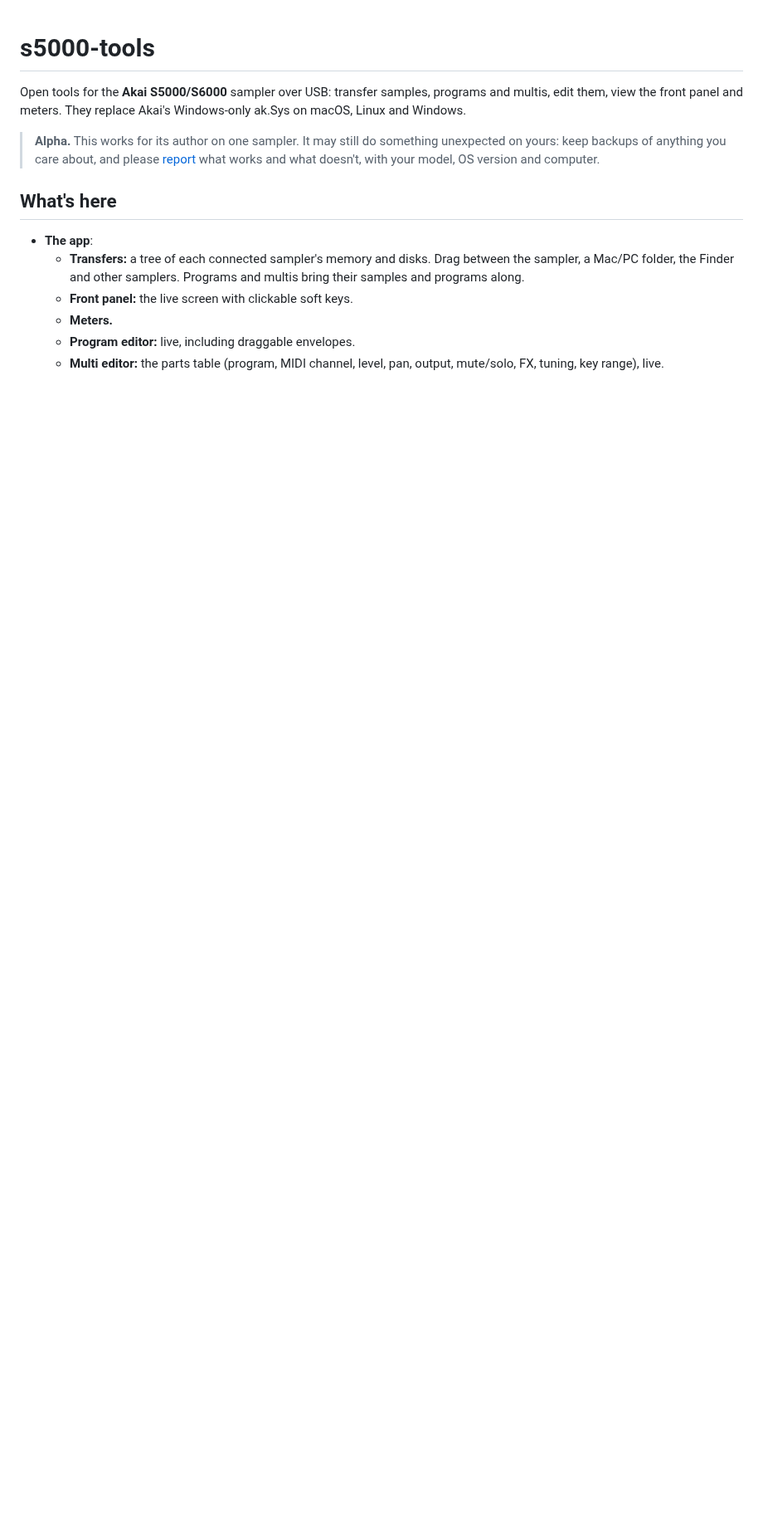
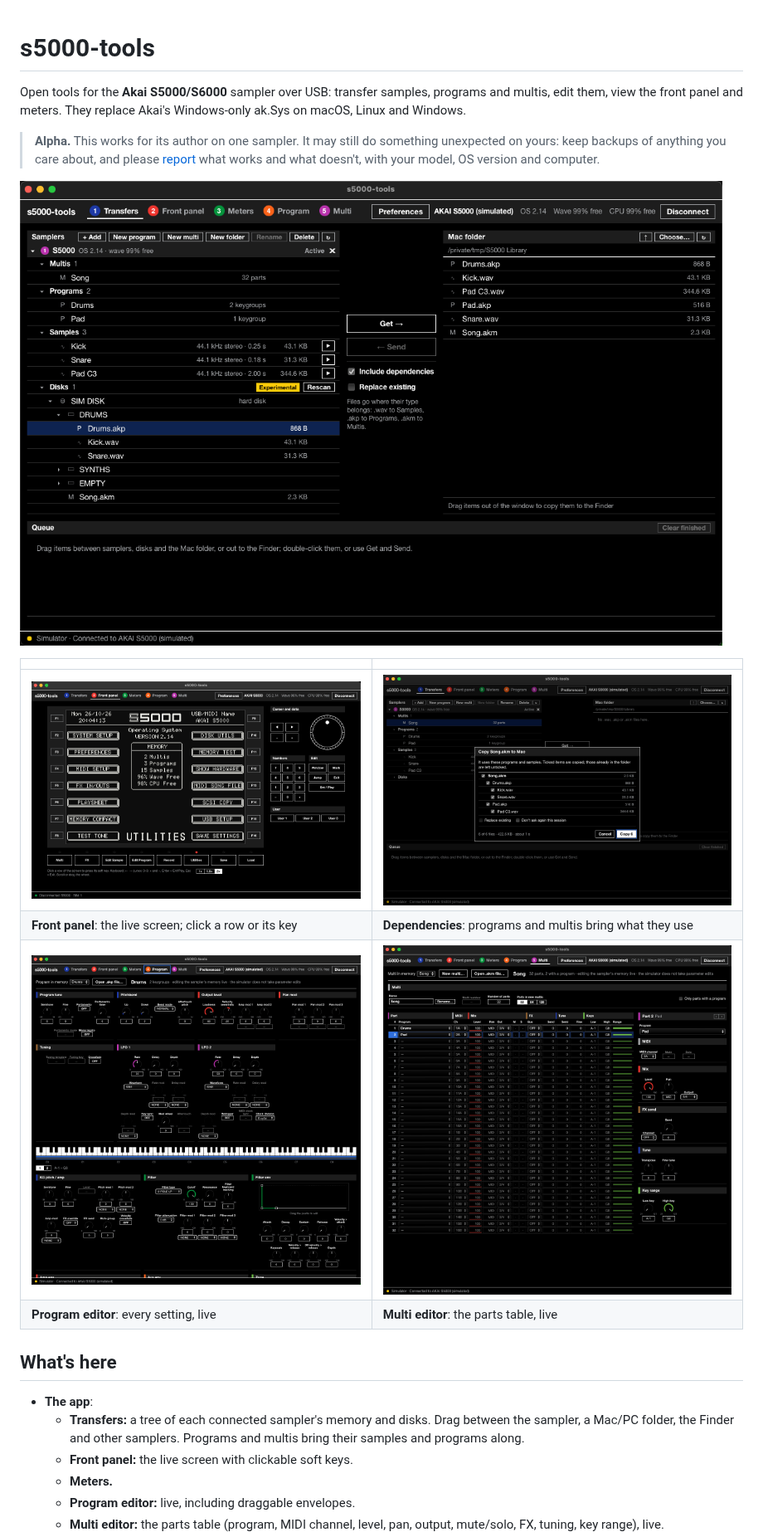
Before and after one commit to tbxx/s5000-tools, a Markdown page: README.md, the part around one of its changes. Shown at 83% size. Drawn GitHub-style; pictures changed too: docs/images/dependencies.png (added), docs/images/front-panel.png (added), docs/images/multi.png (added); blank space fills up the shorter version.

```diff
--- a/README.md
+++ b/README.md
@@ -8,6 +8,15 @@ replace Akai's Windows-only ak.Sys on macOS, Linux and Windows.
 > something unexpected on yours: keep backups of anything you care about,
 > and please [report](https://github.com/tbxx/s5000-tools/issues) what works
 > and what doesn't, with your model, OS version and computer.
+
+![Transfers: a sampler's memory and disks next to a folder on the computer](docs/images/transfers.png)
+
+| | |
+|---|---|
+| ![The front panel: the sampler's live screen with its soft keys beside the rows](docs/images/front-panel.png) | ![Copying a multi with the programs and samples it uses](docs/images/dependencies.png) |
+| **Front panel**: the live screen; click a row or its key | **Dependencies**: programs and multis bring what they use |
+| ![The program editor](docs/images/program.png) | ![The multi editor](docs/images/multi.png) |
+| **Program editor**: every setting, live | **Multi editor**: the parts table, live |
 
 ## What's here
 
```
Also changed, not shown: other parts of README.md (+5 -1 lines), app/README.md (+4 -0 lines), 9 other files.
